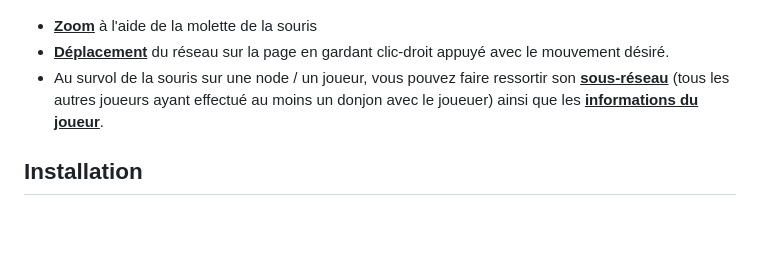
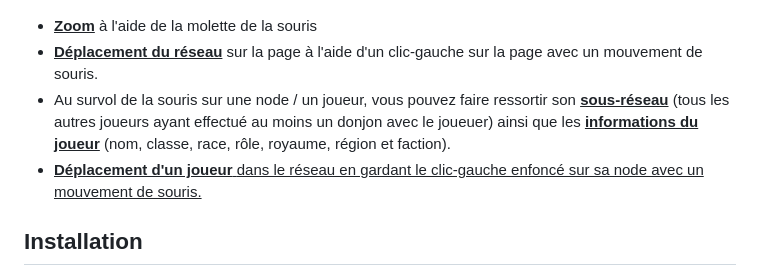
Before and after one commit to jmarquez050997/reseau-wow-raiderio, a Markdown page: README.md, the part around the change. Drawn GitHub-style; blank space fills up the shorter version.

```diff
--- a/README.md
+++ b/README.md
@@ -116,8 +116,9 @@ Le <ins>**deuxième selecteur**</ins> définie le <ins>**nombre d'instance</ins>
 ![Dashboard view](/figures/dash4.png)
 
 - <ins>**Zoom</ins>** à l'aide de la molette de la souris
-- <ins>**Déplacement</ins>** du réseau sur la page en gardant clic-droit appuyé avec le mouvement désiré.
-- Au survol de la souris sur une node / un joueur, vous pouvez faire ressortir son <ins>**sous-réseau</ins>** (tous les autres joueurs ayant effectué au moins un donjon avec le joueuer) ainsi que les <ins>**informations du joueur</ins>**.
+- <ins>**Déplacement du réseau</ins>** sur la page à l'aide d'un clic-gauche sur la page avec un mouvement de souris.
+- Au survol de la souris sur une node / un joueur, vous pouvez faire ressortir son <ins>**sous-réseau</ins>** (tous les autres joueurs ayant effectué au moins un donjon avec le joueuer) ainsi que les <ins>**informations du joueur</ins>** (nom, classe, race, rôle, royaume, région et faction).
+- <ins>**Déplacement d'un joueur<ins>** dans le réseau en gardant le clic-gauche enfoncé sur sa node avec un mouvement de souris.
 
 ## Installation
 Ce projet n'est pas hébergé sur un serveur, il faut donc le faire tourner localement sur votre machine. Voici un exemple pour le lancer à partir du logiciel Visual Studio Code :
```
